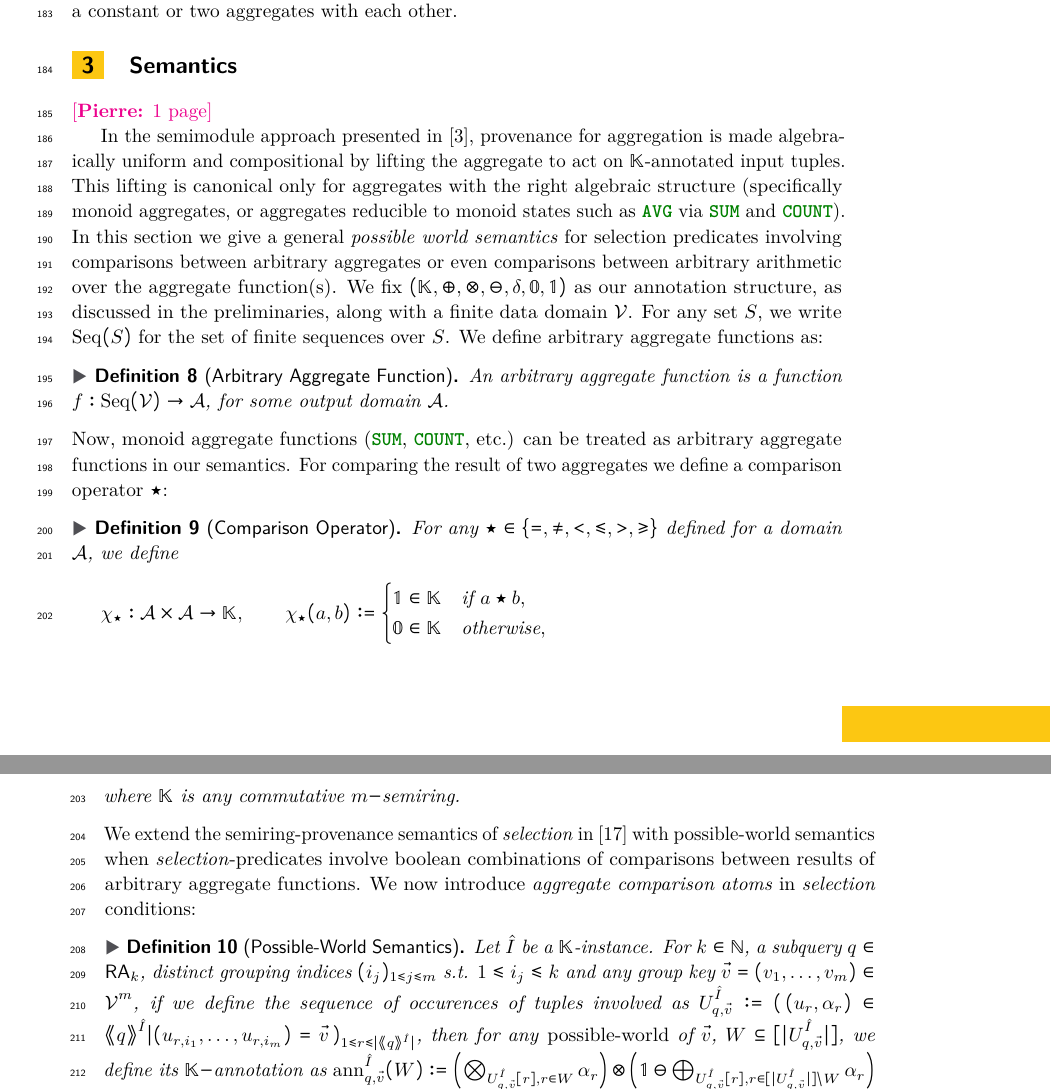
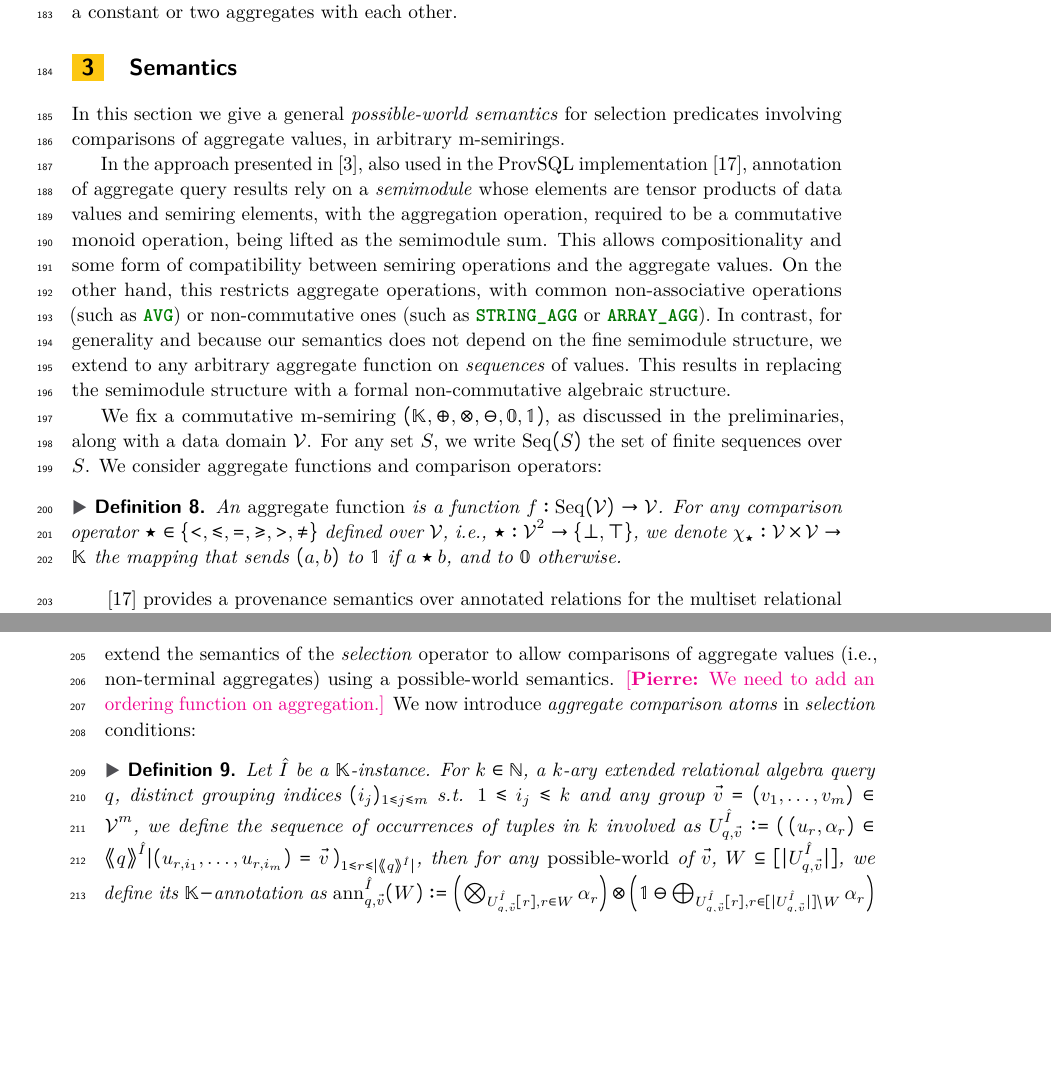
Before and after one commit to pratik2358/provsql_having, a LaTeX paper (main.tex, which reads semantics.tex): two parts of pages 5 and 6 of 35, joined at a grey line, cut so that both start at the same text, the shorter picture padded with empty space. Compiled offline with pdfLaTeX.

Commit message:
Semantics

```diff
--- a/semantics.tex
+++ b/semantics.tex
@@ -1,59 +1,55 @@
 \section{Semantics}
 \label{sec:semantics}
-\pierre{1 page}
 
-In the semimodule approach presented in~\cite{amsterdamer2011provenance}, provenance for aggregation is made algebraically uniform and compositional by lifting the aggregate to act on $\mathbb{K}$-annotated input tuples.
-This lifting is canonical only for aggregates with the right algebraic structure (specifically monoid aggregates, or aggregates reducible to monoid states such as \sql{AVG} via \sql{SUM} and \sql{COUNT}).
-%Thus, the semimodule approach of~\cite{amsterdamer2011provenance} for aggregate comparisons gives us a symbolic semimodule element for an aggregate for cases allowing this lifting.
-%However, the semimodule approach fails for arbitrary operations: division, products of aggregates, conditional expressions, nested expressions e.g., \sql{AVG(x)+MEDIAN(y))/MAX(z)}.
-%There is no generic approach to apply these operations on semimodule expressions without imposing extra algebraic structures or adding ad hoc rules.
-%
-% In this section we give a general \emph{possible world semantics} for selection predicates involving comparisons between aggregates.
-% This semantics does not need an algebraic lifting of the aggregate function.
-% Instead, for each possible subset of tuples, called a \emph{possible world}, in an aggregate group we evaluate the aggregate as an arbitrary function over the sequence of values and then restrict provenance to the satisfying cases only.
-% Thus any SQL aggregate function (average, median/percentile, array/JSON aggregates, custom UDFs, etc.) can be handled in this semantics.
-% Our semantics naturally support arbitrary arithmetic over arbitrary aggregate functions in \sql{HAVING}-like conditions; they are evaluated on the aggregate values in each possible world, and then the provenance is accumulated only for the satisfying  possible-worlds.
-In this section we give a general \emph{possible world semantics} for selection predicates involving comparisons between arbitrary aggregates or even comparisons between arbitrary arithmetic over the aggregate function(s).
-We fix $(\mathbb{K},\oplus,\otimes,\ominus,\delta,\mathbb{0},\mathbb{1})$ as our
-annotation structure, as discussed in the preliminaries, along with a finite data domain $\mathcal{V}$.
-For any set $S$, we write $\Seq(S)$ for the set of finite sequences over $S$.
-We define arbitrary aggregate functions as:
-\begin{definition}[Arbitrary Aggregate Function]
-  An arbitrary aggregate function is a function  $f:\Seq(\mathcal{V})\to \mathcal{A}$, for some output domain $\mathcal{A}$.
+In this section we give a general \emph{possible-world semantics} for
+selection predicates involving comparisons of aggregate values, in
+arbitrary m-semirings.
+
+In the approach presented in~\cite{amsterdamer2011provenance}, also used
+in the ProvSQL implementation \cite{sen2026provsql},
+annotation of aggregate query results rely on a \emph{semimodule} whose
+elements are tensor products of data values and semiring elements, with
+the aggregation operation, required to be a commutative monoid operation,
+being lifted as the semimodule sum. This allows compositionality and some
+form of compatibility between semiring operations and the aggregate
+values. On the other hand, this restricts aggregate operations, with
+common non-associative operations (such as \sql{AVG}) or non-commutative ones
+(such as \fakesql{STRING\_AGG} or \fakesql{ARRAY\_AGG}). In contrast, for
+generality and because our semantics does not depend on the fine
+semimodule structure, we extend to any arbitrary aggregate function on
+\emph{sequences} of values. This results in replacing the semimodule
+structure with a formal non-commutative algebraic structure.
+
+We fix a commutative m-semiring
+$(\mathbb{K},\oplus,\otimes,\ominus,\mathbb{0},\mathbb{1})$, as discussed in the preliminaries, along with a data domain $\mathcal{V}$.
+For any set~$S$, we write $\Seq(S)$ the set of finite sequences over $S$.
+We consider aggregate functions and comparison operators:
+\begin{definition}
+An \emph{aggregate function} is a function  $f:\Seq(\mathcal{V})\to\mathcal{V}$.
+  For any comparison operator $\op\in\{<,\leq,=,\geq,>,\neq\}$ defined
+  over $\mathcal{V}$, i.e., $\op: \mathcal{V}^2\rightarrow
+  \{\bot,\top\}$, we denote
+\(
+  \chi_{\op}:\mathcal{V}\times\mathcal{V}\to \mathbb{K}
+  \) the mapping that sends $(a,b)$ to $\mathbb{1}$ if $a\op b$, and to
+  $\mathbb{0}$ otherwise.
 \end{definition}
-Now, monoid aggregate functions (\sql{SUM}, \sql{COUNT}, etc.) can be treated as arbitrary aggregate functions in our semantics.
-For comparing the result of two aggregates we define a comparison operator $\op$:
-\begin{definition}[Comparison Operator]
-  For any $\op\in\{=,\neq,<,\leq,>,\geq\}$ defined for a domain $\mathcal{A}$, we define
-\[
-  \chi_{\op}:\mathcal{A}\times\mathcal{A}\to \mathbb{K},
-\qquad
-  \chi_{\op}(a,b)\defeq
-\begin{cases}
-  \mathbb{1}\in \mathbb{K} & \text{if } a \op b,\\
-  \mathbb{0} \in \mathbb{K} & \text{otherwise},
-\end{cases}
-\]
-where $\mathbb{K}$ is any commutative $m-$semiring.
-\end{definition}
-We extend the semiring-provenance semantics of \emph{selection} in \cite{sen2026provsql} with possible-world semantics when \emph{selection}-predicates involve boolean combinations of comparisons between results of arbitrary aggregate functions.
+
+\cite{sen2026provsql} provides a provenance semantics over annotated
+relations for the multiset relational alegbra extended with
+\emph{terminal} aggregation,
+which itself is based on that of
+\cite{green2008provenance,geerts2010database,amsterdamer2011provenance}.
+We extend the semantics of the \emph{selection} operator to allow
+comparisons of aggregate values (i.e., non-terminal aggregates) using a
+possible-world semantics.
+\pierre{We need to add an ordering function on aggregation.}
 We now introduce \emph{aggregate comparison atoms} in \emph{selection} conditions:
-% \begin{definition}[Aggregate Comparison Atoms]\label{def:agg_comp_atoms}
-%  Aggregate-comparison atoms are expressions of one of the forms
-% \[
-% (t:f) \op (t':f')
-% \;or\;
-% (t:f) \op c
-% \]
-% where $t,t'$ are terms of max-index $\le k$, $f,f'$ are aggregate functions with common output domain~$\mathcal{A}$,
-% $c\in\mathcal{A}$, and $\op\in\{=,\neq,<,\le,>,\ge\}$ and appear inside a
-% selection condition $\psi$ of queries.
-% \end{definition}
-%\rjok{removed GROUP-BY scoping constraint for agg-comp-atoms because they always and only appear inside selection conditions of a HAVING-like query.}
 
-\begin{definition}[Possible-World Semantics]
-Let $\hat I$ be a $\mathbb{K}$-instance. For $k\in \mathbb{N}$, a subquery $q\in\RA_k$, distinct grouping indices $(i_j)_{1\leq j \leq m}$ s.t. $1\leq i_j \leq k$ and any group key $\vec v=(v_1,\dots,v_m)\in\mathcal{V}^m$, if we define
-the sequence of occurences of tuples involved as
+\begin{definition}
+Let $\hat I$ be a $\mathbb{K}$-instance. For $k\in \mathbb{N}$, a $k$-ary
+extended relational algebra query $q$, distinct grouping indices $(i_j)_{1\leq j \leq m}$ s.t. $1\leq i_j \leq k$ and any group $\vec v=(v_1,\dots,v_m)\in\mathcal{V}^m$, we define
+the sequence of occurrences of tuples in $k$ involved as
 $
 U^{\hat I}_{q,\vec v} \defeq (\, (u_r,\alpha_r)\in \angsem{\hat I}{q} | (u_{r,i_1},\dots,u_{r,i_m})=\vec v \,)_{1\leq r\leq|\angsem{\hat I}{q}|}$, then for any \emph{possible-world} of $\vec v$, $W\subseteq [|U^{\hat I}_{q,\vec v}|]$, we define its $\mathbb{K}-$annotation as
 $
```
Also changed, not shown: preliminaries.tex (+1 -1 lines).
